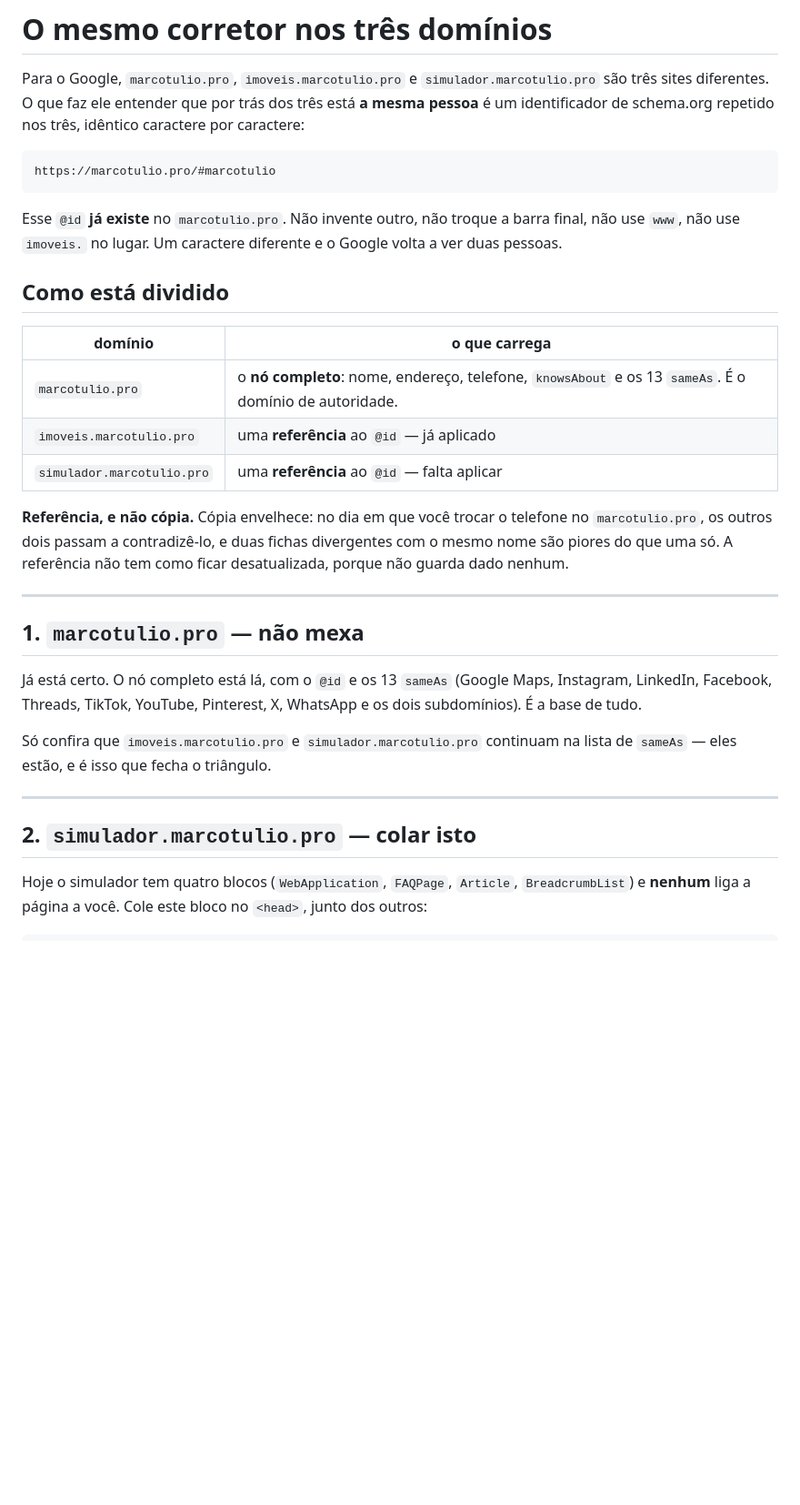
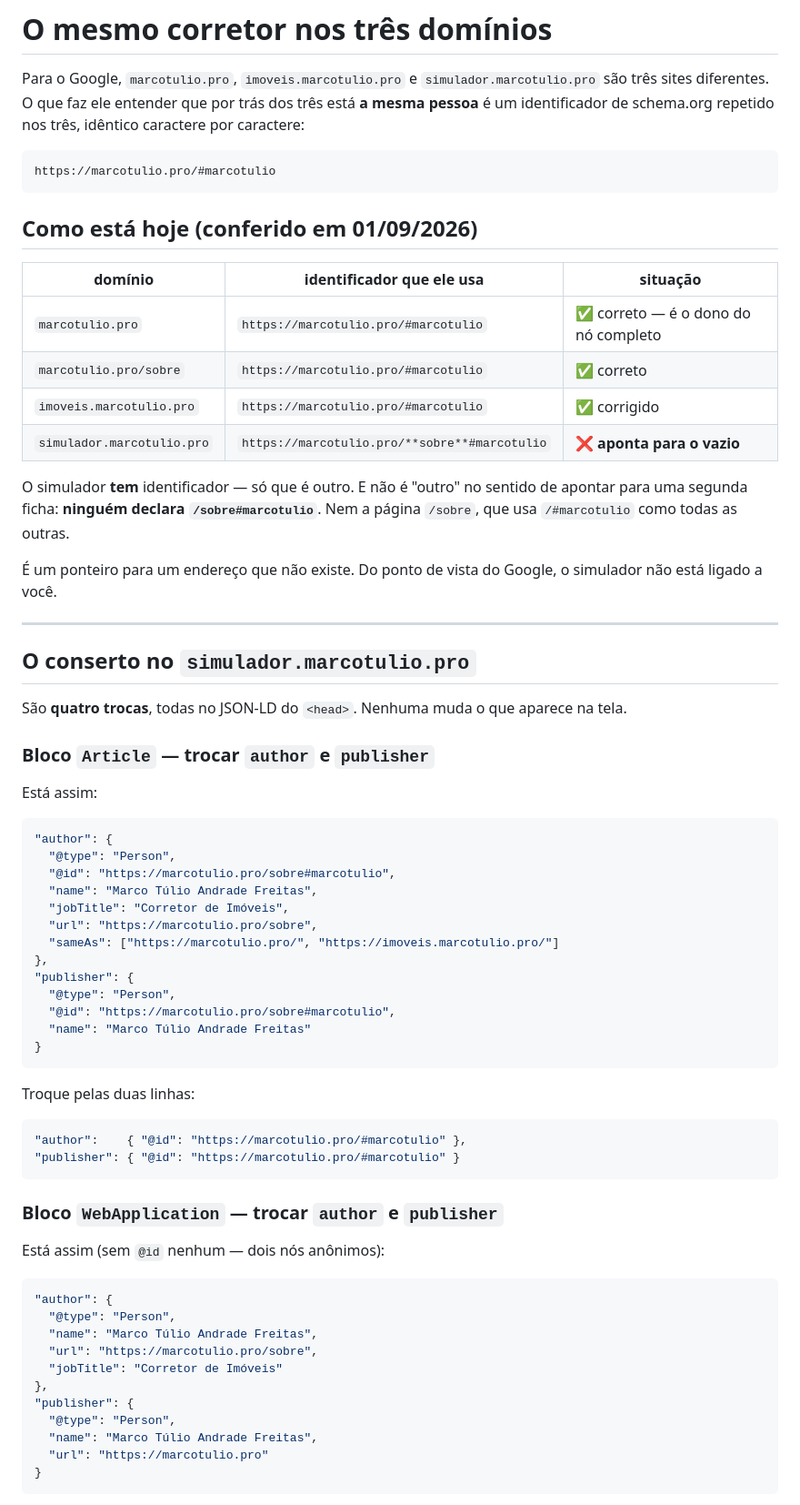
Before and after one commit to valock/imoveis-marcotulio, a Markdown page: docs/schema-tres-dominios.md, the part around one of its changes. Shown at 91% size. Drawn GitHub-style; blank space fills up the shorter version.

````diff
--- a/docs/schema-tres-dominios.md
+++ b/docs/schema-tres-dominios.md
@@ -9,38 +9,71 @@ repetido nos três, idêntico caractere por caractere:
 https://marcotulio.pro/#marcotulio
 ```
 
-Esse `@id` **já existe** no `marcotulio.pro`. Não invente outro, não troque a
-barra final, não use `www`, não use `imoveis.` no lugar. Um caractere diferente
-e o Google volta a ver duas pessoas.
+## Como está hoje (conferido em 01/09/2026)
 
-## Como está dividido
+| domínio | identificador que ele usa | situação |
+|---|---|---|
+| `marcotulio.pro` | `https://marcotulio.pro/#marcotulio` | ✅ correto — é o dono do nó completo |
+| `marcotulio.pro/sobre` | `https://marcotulio.pro/#marcotulio` | ✅ correto |
+| `imoveis.marcotulio.pro` | `https://marcotulio.pro/#marcotulio` | ✅ corrigido |
+| `simulador.marcotulio.pro` | `https://marcotulio.pro/**sobre**#marcotulio` | ❌ **aponta para o vazio** |
 
-| domínio | o que carrega |
-|---|---|
-| `marcotulio.pro` | o **nó completo**: nome, endereço, telefone, `knowsAbout` e os 13 `sameAs`. É o domínio de autoridade. |
-| `imoveis.marcotulio.pro` | uma **referência** ao `@id` — já aplicado |
-| `simulador.marcotulio.pro` | uma **referência** ao `@id` — falta aplicar |
+O simulador **tem** identificador — só que é outro. E não é "outro" no sentido
+de apontar para uma segunda ficha: **ninguém declara `/sobre#marcotulio`**.
+Nem a página `/sobre`, que usa `/#marcotulio` como todas as outras.
 
-**Referência, e não cópia.** Cópia envelhece: no dia em que você trocar o
-telefone no `marcotulio.pro`, os outros dois passam a contradizê-lo, e duas
-fichas divergentes com o mesmo nome são piores do que uma só. A referência não
-tem como ficar desatualizada, porque não guarda dado nenhum.
+É um ponteiro para um endereço que não existe. Do ponto de vista do Google, o
+simulador não está ligado a você.
 
 ---
 
-## 1. `marcotulio.pro` — não mexa
+## O conserto no `simulador.marcotulio.pro`
 
-Já está certo. O nó completo está lá, com o `@id` e os 13 `sameAs` (Google
-Maps, Instagram, LinkedIn, Facebook, Threads, TikTok, YouTube, Pinterest, X,
-WhatsApp e os dois subdomínios). É a base de tudo.
+São **quatro trocas**, todas no JSON-LD do `<head>`. Nenhuma muda o que aparece
+na tela.
 
-Só confira que `imoveis.marcotulio.pro` e `simulador.marcotulio.pro` continuam
-na lista de `sameAs` — eles estão, e é isso que fecha o triângulo.
+### Bloco `Article` — trocar `author` e `publisher`
 
----
+Está assim:
 
-## 2. `simulador.marcotulio.pro` — colar isto
+```json
+"author": {
+  "@type": "Person",
+  "@id": "https://marcotulio.pro/sobre#marcotulio",
+  "name": "Marco Túlio Andrade Freitas",
+  "jobTitle": "Corretor de Imóveis",
+  "url": "https://marcotulio.pro/sobre",
+  "sameAs": ["https://marcotulio.pro/", "https://imoveis.marcotulio.pro/"]
+},
+"publisher": {
+  "@type": "Person",
+  "@id": "https://marcotulio.pro/sobre#marcotulio",
+  "name": "Marco Túlio Andrade Freitas"
+}
+```
 
-Hoje o simulador tem quatro blocos (`WebApplication`, `FAQPage`, `Article`,
-`BreadcrumbList`) e **nenhum** liga a página a você. Cole este bloco no
-`<head>`, junto dos outros:
+Troque pelas duas linhas:
+
+```json
+"author":    { "@id": "https://marcotulio.pro/#marcotulio" },
+"publisher": { "@id": "https://marcotulio.pro/#marcotulio" }
+```
+
+### Bloco `WebApplication` — trocar `author` e `publisher`
+
+Está assim (sem `@id` nenhum — dois nós anônimos):
+
+```json
+"author": {
+  "@type": "Person",
+  "name": "Marco Túlio Andrade Freitas",
+  "url": "https://marcotulio.pro/sobre",
+  "jobTitle": "Corretor de Imóveis"
+},
+"publisher": {
+  "@type": "Person",
+  "name": "Marco Túlio Andrade Freitas",
+  "url": "https://marcotulio.pro"
+}
+```
+
````
Also changed, not shown: other parts of docs/schema-tres-dominios.md (+52 -18 lines).
